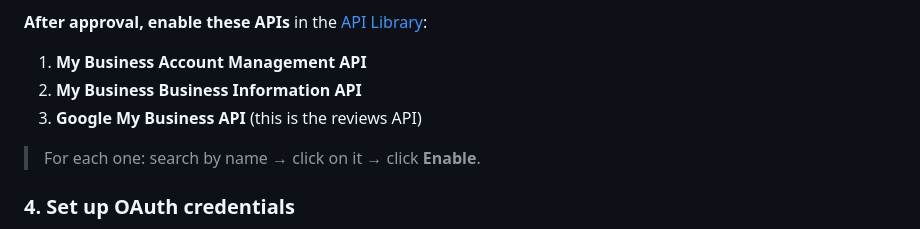
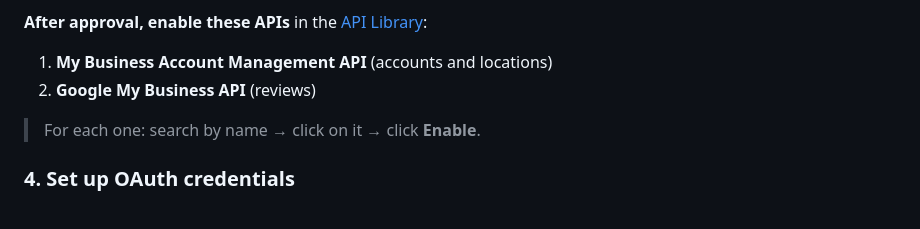
Before and after one commit to cauethenorio/google-reviews-client, a Markdown page: README.md, the part around the change. Drawn GitHub-style.

Commit message:
docs: list only the 2 APIs actually used by this project

```diff
--- a/README.md
+++ b/README.md
@@ -70,9 +70,8 @@ The Business Profile API is not open to everyone - Google reviews each applicati
 
 **After approval, enable these APIs** in the [API Library](https://console.cloud.google.com/apis/library):
 
-1. **My Business Account Management API**
-2. **My Business Business Information API**
-3. **Google My Business API** (this is the reviews API)
+1. **My Business Account Management API** (accounts and locations)
+2. **Google My Business API** (reviews)
 
 > For each one: search by name → click on it → click **Enable**.
 
```
